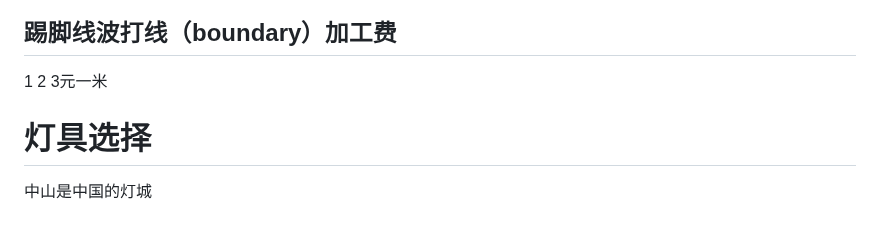
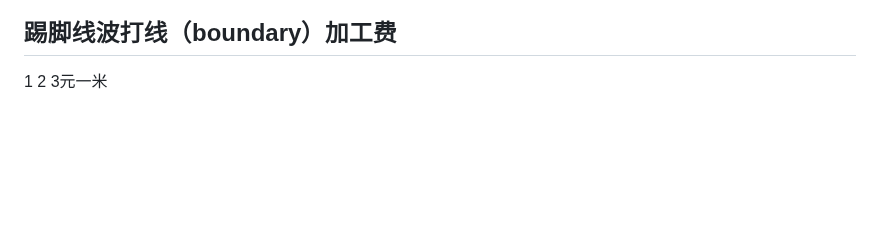
Before and after one commit to SouthWindYin/productivity-tools, a Markdown page: 瓷砖选择.md, the part around the change. Drawn GitHub-style; blank space fills up the shorter version.

```diff
--- a/瓷砖选择.md
+++ b/瓷砖选择.md
@@ -36,7 +36,3 @@
 
 ## 踢脚线波打线（boundary）加工费
 1 2 3元一米
-
-# 灯具选择
-
-中山是中国的灯城
```
Also changed, not shown: 1688选厂指南.md (added, +8 -0 lines), 卫生间设计.md (added, +17 -0 lines), 家电选择.md (+18 -0 lines), 工艺注意事项.md (added, +6 -0 lines), 木材选择.md (added, +53 -0 lines), 灯光选择.md (+9 -5 lines), 石材选择.md (added, +9 -0 lines), 窗户选择.md (added, +39 -0 lines), 辅材选择.md (added, +12 -0 lines), 餐厅设计.md (added, +9 -0 lines), img/四种板材.jpg (added), img/板材.jpg (added), 2 other files.
